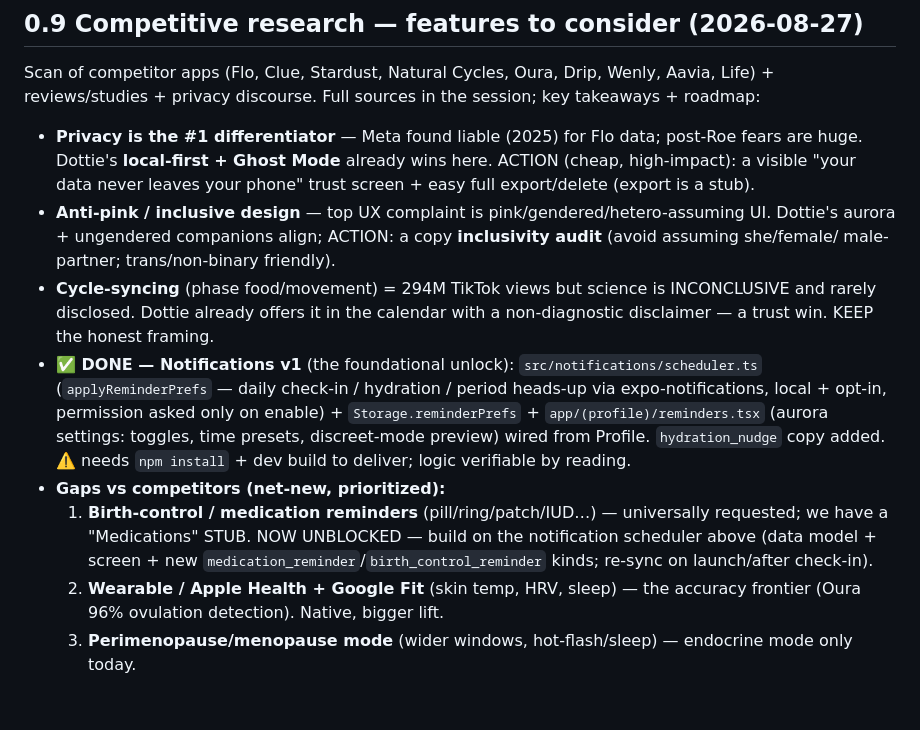
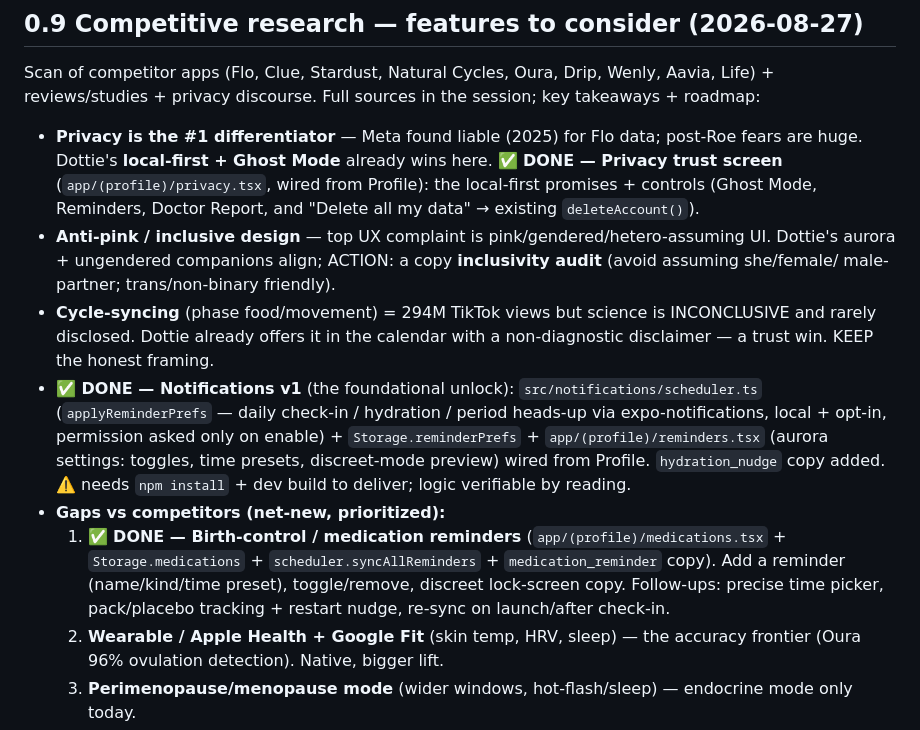
Before and after one commit to mahikshith/dottie, a Markdown page: docs/HANDOFF.md, the part around the change. GitHub-like rendering; blank space fills up the shorter version.

```diff
--- a/docs/HANDOFF.md
+++ b/docs/HANDOFF.md
@@ -30,8 +30,9 @@ modes; then `tsc` + device verify + merge to `main`.
 Scan of competitor apps (Flo, Clue, Stardust, Natural Cycles, Oura, Drip, Wenly, Aavia, Life) +
 reviews/studies + privacy discourse. Full sources in the session; key takeaways + roadmap:
 - **Privacy is the #1 differentiator** — Meta found liable (2025) for Flo data; post-Roe fears are
-  huge. Dottie's **local-first + Ghost Mode** already wins here. ACTION (cheap, high-impact): a
-  visible "your data never leaves your phone" trust screen + easy full export/delete (export is a stub).
+  huge. Dottie's **local-first + Ghost Mode** already wins here. ✅ **DONE — Privacy trust screen**
+  (`app/(profile)/privacy.tsx`, wired from Profile): the local-first promises + controls (Ghost Mode,
+  Reminders, Doctor Report, and "Delete all my data" → existing `deleteAccount()`).
 - **Anti-pink / inclusive design** — top UX complaint is pink/gendered/hetero-assuming UI. Dottie's
   aurora + ungendered companions align; ACTION: a copy **inclusivity audit** (avoid assuming she/female/
   male-partner; trans/non-binary friendly).
@@ -44,9 +45,10 @@ reviews/studies + privacy discourse. Full sources in the session; key takeaways
   (aurora settings: toggles, time presets, discreet-mode preview) wired from Profile. `hydration_nudge`
   copy added. ⚠️ needs `npm install` + dev build to deliver; logic verifiable by reading.
 - **Gaps vs competitors (net-new, prioritized):**
-  1. **Birth-control / medication reminders** (pill/ring/patch/IUD…) — universally requested; we have a
-     "Medications" STUB. NOW UNBLOCKED — build on the notification scheduler above (data model +
-     screen + new `medication_reminder`/`birth_control_reminder` kinds; re-sync on launch/after check-in).
+  1. ✅ **DONE — Birth-control / medication reminders** (`app/(profile)/medications.tsx` +
+     `Storage.medications` + `scheduler.syncAllReminders` + `medication_reminder` copy). Add a
+     reminder (name/kind/time preset), toggle/remove, discreet lock-screen copy. Follow-ups: precise
+     time picker, pack/placebo tracking + restart nudge, re-sync on launch/after check-in.
   2. **Wearable / Apple Health + Google Fit** (skin temp, HRV, sleep) — the accuracy frontier (Oura 96%
      ovulation detection). Native, bigger lift.
   3. **Perimenopause/menopause mode** (wider windows, hot-flash/sleep) — endocrine mode only today.
```
Also changed, not shown: CLAUDE.md (+7 -5 lines).
